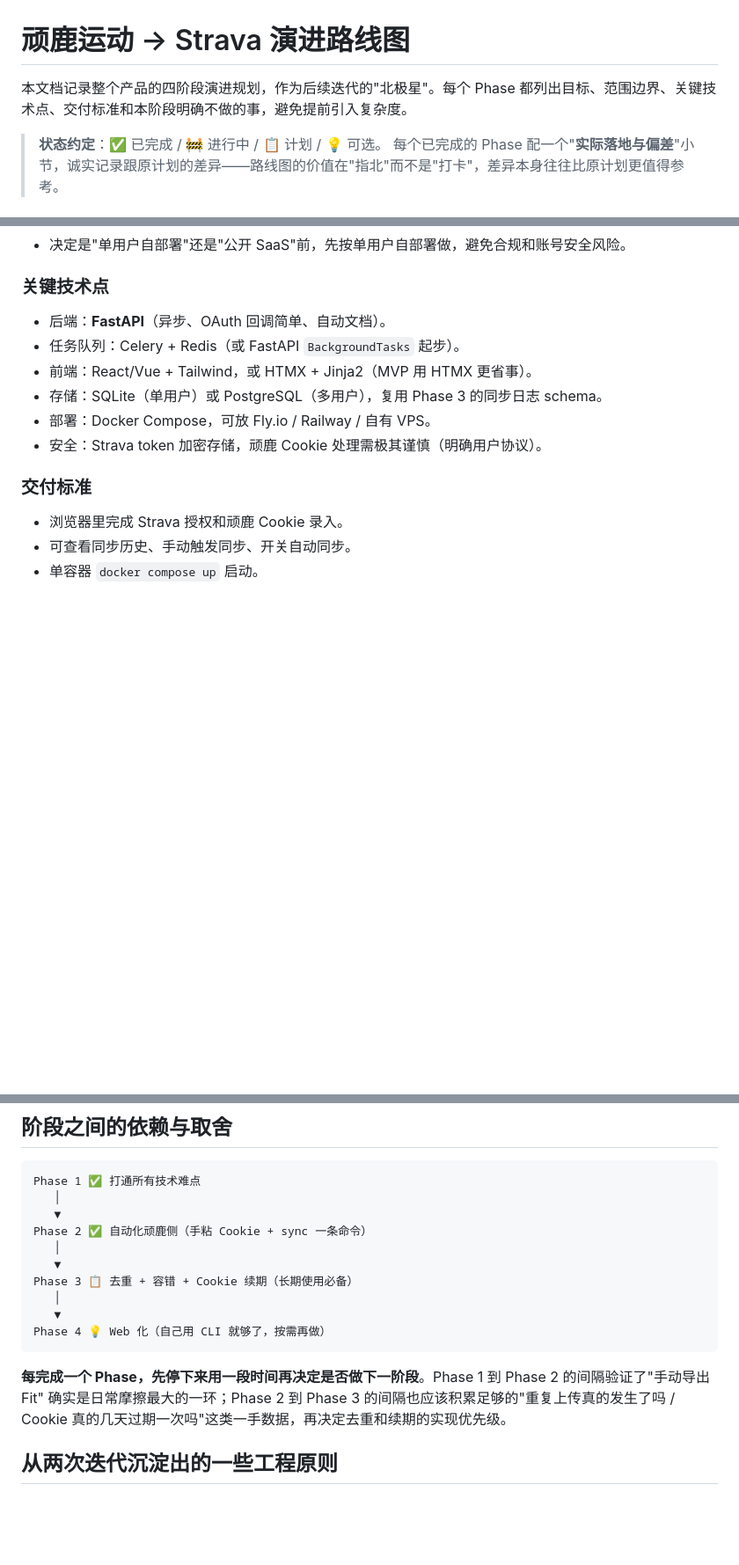
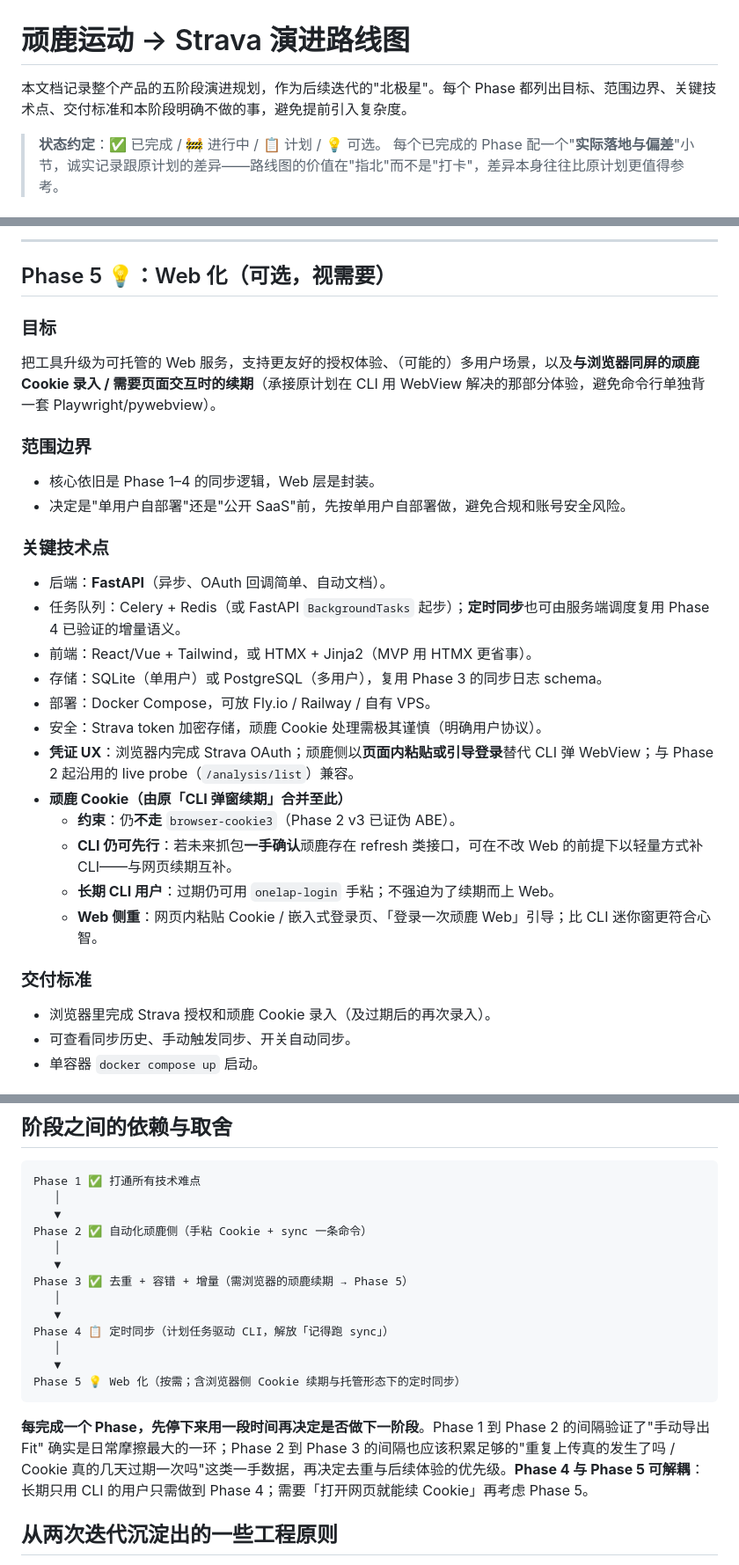
Before and after one commit to titansuraze/Onelap2Strava, a Markdown page: specs/roadmap.md, 3 parts joined by grey strips. Shown at 88% size. Drawn GitHub-style; blank space fills up the shorter version.

````diff
--- a/specs/roadmap.md
+++ b/specs/roadmap.md
@@ -1,6 +1,6 @@
 # 顽鹿运动 → Strava 演进路线图
 
-本文档记录整个产品的四阶段演进规划，作为后续迭代的"北极星"。每个 Phase 都列出目标、范围边界、关键技术点、交付标准和本阶段明确不做的事，避免提前引入复杂度。
+本文档记录整个产品的五阶段演进规划，作为后续迭代的"北极星"。每个 Phase 都列出目标、范围边界、关键技术点、交付标准和本阶段明确不做的事，避免提前引入复杂度。
 
 > **状态约定**：✅ 已完成 / 🚧 进行中 / 📋 计划 / 💡 可选。
 > 每个已完成的 Phase 配一个"**实际落地与偏差**"小节，诚实记录跟原计划的差异——路线图的价值在"指北"而不是"打卡"，差异本身往往比原计划更值得参考。
@@ -162,15 +168,30 @@
+---
+
+## Phase 5 💡：Web 化（可选，视需要）
+
+### 目标
+把工具升级为可托管的 Web 服务，支持更友好的授权体验、（可能的）多用户场景，以及**与浏览器同屏的顽鹿 Cookie 录入 / 需要页面交互时的续期**（承接原计划在 CLI 用 WebView 解决的那部分体验，避免命令行单独背一套 Playwright/pywebview）。
+
+### 范围边界
+- 核心依旧是 Phase 1–4 的同步逻辑，Web 层是封装。
 - 决定是"单用户自部署"还是"公开 SaaS"前，先按单用户自部署做，避免合规和账号安全风险。
 
 ### 关键技术点
 - 后端：**FastAPI**（异步、OAuth 回调简单、自动文档）。
-- 任务队列：Celery + Redis（或 FastAPI `BackgroundTasks` 起步）。
+- 任务队列：Celery + Redis（或 FastAPI `BackgroundTasks` 起步）；**定时同步**也可由服务端调度复用 Phase 4 已验证的增量语义。
 - 前端：React/Vue + Tailwind，或 HTMX + Jinja2（MVP 用 HTMX 更省事）。
 - 存储：SQLite（单用户）或 PostgreSQL（多用户），复用 Phase 3 的同步日志 schema。
 - 部署：Docker Compose，可放 Fly.io / Railway / 自有 VPS。
 - 安全：Strava token 加密存储，顽鹿 Cookie 处理需极其谨慎（明确用户协议）。
+- **凭证 UX**：浏览器内完成 Strava OAuth；顽鹿侧以**页面内粘贴或引导登录**替代 CLI 弹 WebView；与 Phase 2 起沿用的 live probe（`/analysis/list`）兼容。
+- **顽鹿 Cookie（由原「CLI 弹窗续期」合并至此）**
+  - **约束**：仍**不走** `browser-cookie3`（Phase 2 v3 已证伪 ABE）。
+  - **CLI 仍可先行**：若未来抓包**一手确认**顽鹿存在 refresh 类接口，可在不改 Web 的前提下以轻量方式补 CLI——与网页续期互补。
+  - **长期 CLI 用户**：过期仍可用 `onelap-login` 手粘；不强迫为了续期而上 Web。
+  - **Web 侧重**：网页内粘贴 Cookie / 嵌入式登录页、「登录一次顽鹿 Web」引导；比 CLI 迷你窗更符合心智。
 
 ### 交付标准
-- 浏览器里完成 Strava 授权和顽鹿 Cookie 录入。
+- 浏览器里完成 Strava 授权和顽鹿 Cookie 录入（及过期后的再次录入）。
 - 可查看同步历史、手动触发同步、开关自动同步。
 - 单容器 `docker compose up` 启动。
 
@@ -190,13 +211,16 @@ Phase 1 ✅ 打通所有技术难点
 Phase 2 ✅ 自动化顽鹿侧（手粘 Cookie + sync 一条命令）
    │
    ▼
-Phase 3 📋 去重 + 容错 + Cookie 续期（长期使用必备）
+Phase 3 ✅ 去重 + 容错 + 增量（需浏览器的顽鹿续期 → Phase 5）
    │
    ▼
-Phase 4 💡 Web 化（自己用 CLI 就够了，按需再做）
+Phase 4 📋 定时同步（计划任务驱动 CLI，解放「记得跑 sync」）
+   │
+   ▼
+Phase 5 💡 Web 化（按需；含浏览器侧 Cookie 续期与托管形态下的定时同步）
 ```
 
-**每完成一个 Phase，先停下来用一段时间再决定是否做下一阶段**。Phase 1 到 Phase 2 的间隔验证了"手动导出 Fit" 确实是日常摩擦最大的一环；Phase 2 到 Phase 3 的间隔也应该积累足够的"重复上传真的发生了吗 / Cookie 真的几天过期一次吗"这类一手数据，再决定去重和续期的实现优先级。
+**每完成一个 Phase，先停下来用一段时间再决定是否做下一阶段**。Phase 1 到 Phase 2 的间隔验证了"手动导出 Fit" 确实是日常摩擦最大的一环；Phase 2 到 Phase 3 的间隔也应该积累足够的"重复上传真的发生了吗 / Cookie 真的几天过期一次吗"这类一手数据，再决定去重与后续体验的优先级。**Phase 4 与 Phase 5 可解耦**：长期只用 CLI 的用户只需做到 Phase 4；需要「打开网页就能续 Cookie」再考虑 Phase 5。
 
 ## 从两次迭代沉淀出的一些工程原则
 
````
Also changed, not shown: other parts of specs/roadmap.md (+38 -32 lines).
